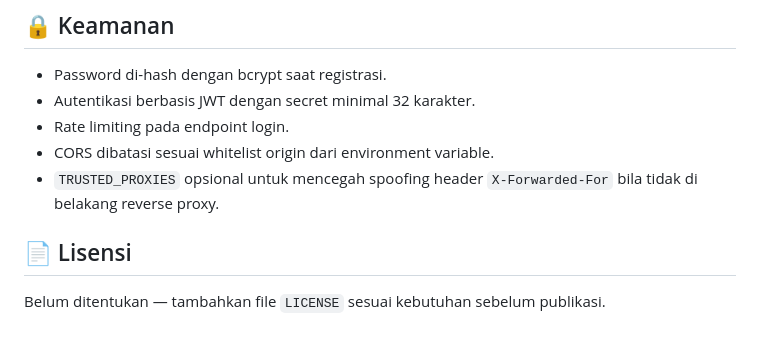
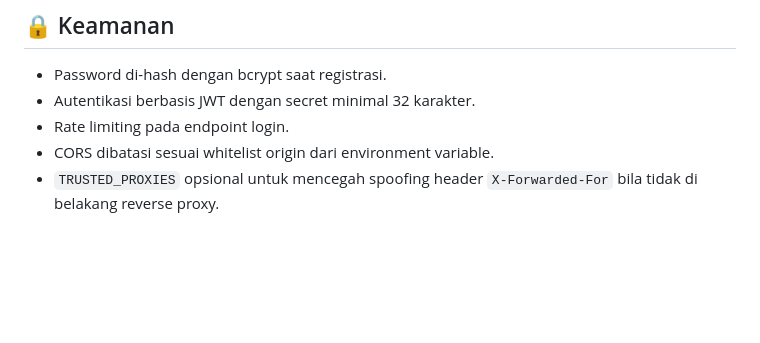
Before and after one commit to zxkky/nabungyuk, a Markdown page: README.md, the part around the change. GitHub-like rendering; blank space fills up the shorter version.

```diff
--- a/README.md
+++ b/README.md
@@ -170,7 +170,3 @@ Detail lengkap ada di [`migrations/2024_01_01_create_tables.sql`](migrations/202
 - Rate limiting pada endpoint login.
 - CORS dibatasi sesuai whitelist origin dari environment variable.
 - `TRUSTED_PROXIES` opsional untuk mencegah spoofing header `X-Forwarded-For` bila tidak di belakang reverse proxy.
-
-## 📄 Lisensi
-
-Belum ditentukan — tambahkan file `LICENSE` sesuai kebutuhan sebelum publikasi.
```
